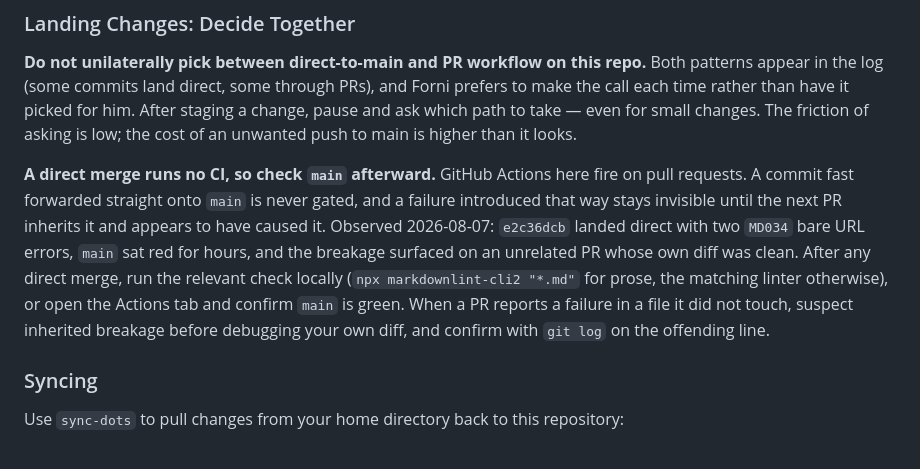
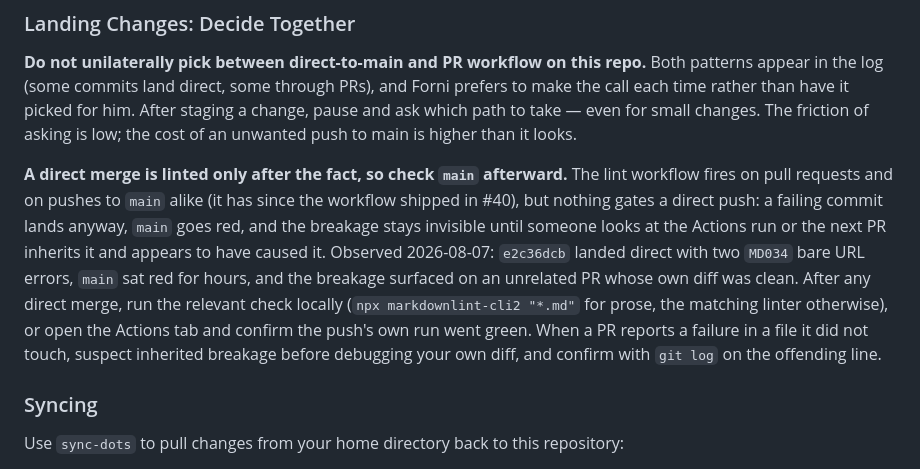
Before and after one commit to mattforni/dotfiles, a Markdown page: CLAUDE.md, the part around the change. Drawn GitHub-style.

Commit message:
CLAUDE.md: direct merges are linted on push, the gate is what's missing (#165)
The Landing Changes section claimed a direct merge runs no CI, but the
lint workflow has fired on pushes to main since it shipped in #40, and
the section's own 2026-08-07 incident proves it: main sat red, which
only a run on main can produce. The real hazard is that nothing blocks
the push, so the advice (check after landing direct) stands unchanged.

Co-authored-by: Claude Fable 5 <noreply@anthropic.com>

```diff
--- a/CLAUDE.md
+++ b/CLAUDE.md
@@ -174,7 +174,7 @@ The desired array supports both stdio and http transports. For http entries that
 
 **Do not unilaterally pick between direct-to-main and PR workflow on this repo.** Both patterns appear in the log (some commits land direct, some through PRs), and Forni prefers to make the call each time rather than have it picked for him. After staging a change, pause and ask which path to take — even for small changes. The friction of asking is low; the cost of an unwanted push to main is higher than it looks.
 
-**A direct merge runs no CI, so check `main` afterward.** GitHub Actions here fire on pull requests. A commit fast forwarded straight onto `main` is never gated, and a failure introduced that way stays invisible until the next PR inherits it and appears to have caused it. Observed 2026-08-07: `e2c36dcb` landed direct with two `MD034` bare URL errors, `main` sat red for hours, and the breakage surfaced on an unrelated PR whose own diff was clean. After any direct merge, run the relevant check locally (`npx markdownlint-cli2 "*.md"` for prose, the matching linter otherwise), or open the Actions tab and confirm `main` is green. When a PR reports a failure in a file it did not touch, suspect inherited breakage before debugging your own diff, and confirm with `git log` on the offending line.
+**A direct merge is linted only after the fact, so check `main` afterward.** The lint workflow fires on pull requests and on pushes to `main` alike (it has since the workflow shipped in #40), but nothing gates a direct push: a failing commit lands anyway, `main` goes red, and the breakage stays invisible until someone looks at the Actions run or the next PR inherits it and appears to have caused it. Observed 2026-08-07: `e2c36dcb` landed direct with two `MD034` bare URL errors, `main` sat red for hours, and the breakage surfaced on an unrelated PR whose own diff was clean. After any direct merge, run the relevant check locally (`npx markdownlint-cli2 "*.md"` for prose, the matching linter otherwise), or open the Actions tab and confirm the push's own run went green. When a PR reports a failure in a file it did not touch, suspect inherited breakage before debugging your own diff, and confirm with `git log` on the offending line.
 
 ### Syncing
 
```
